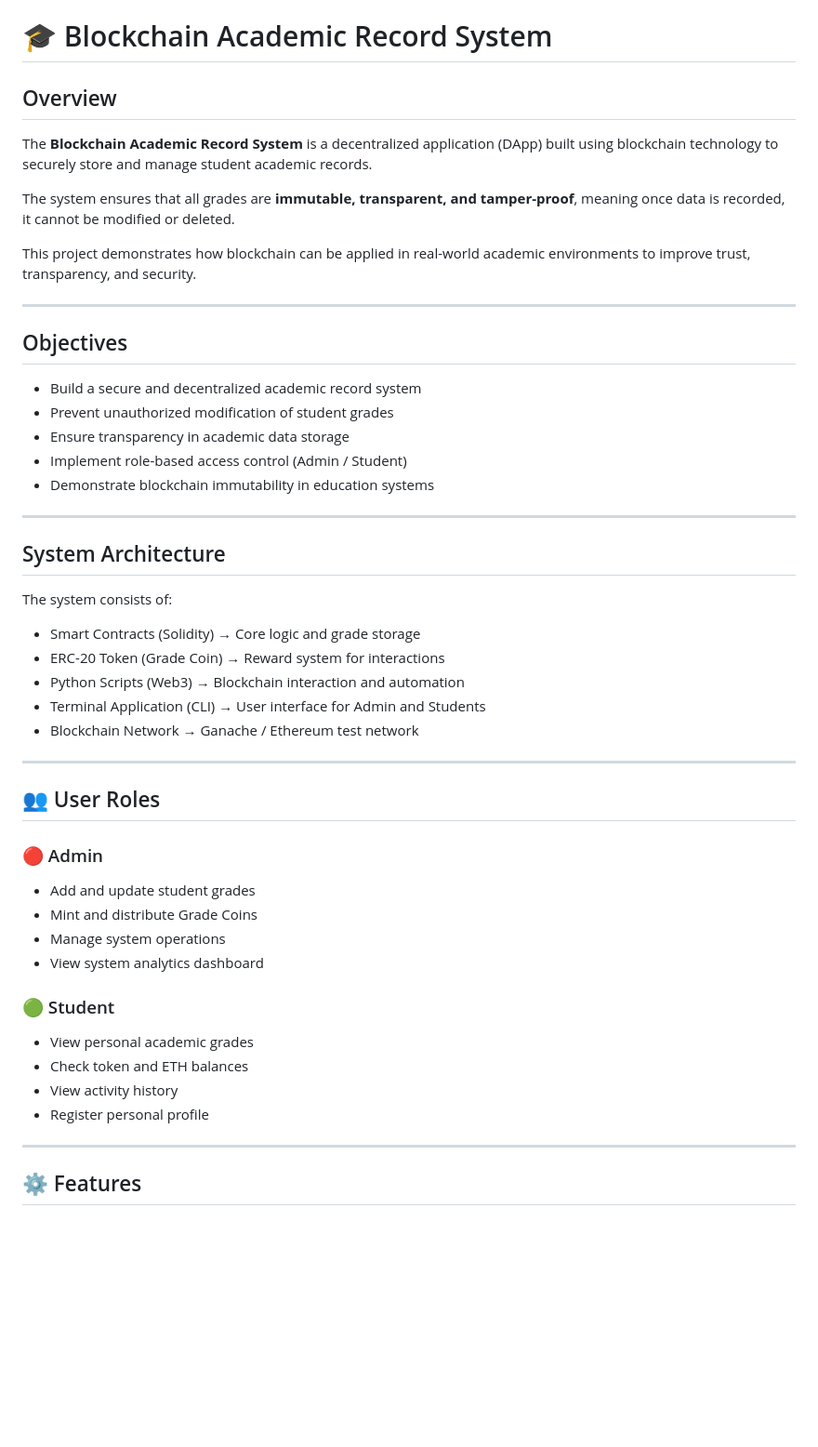
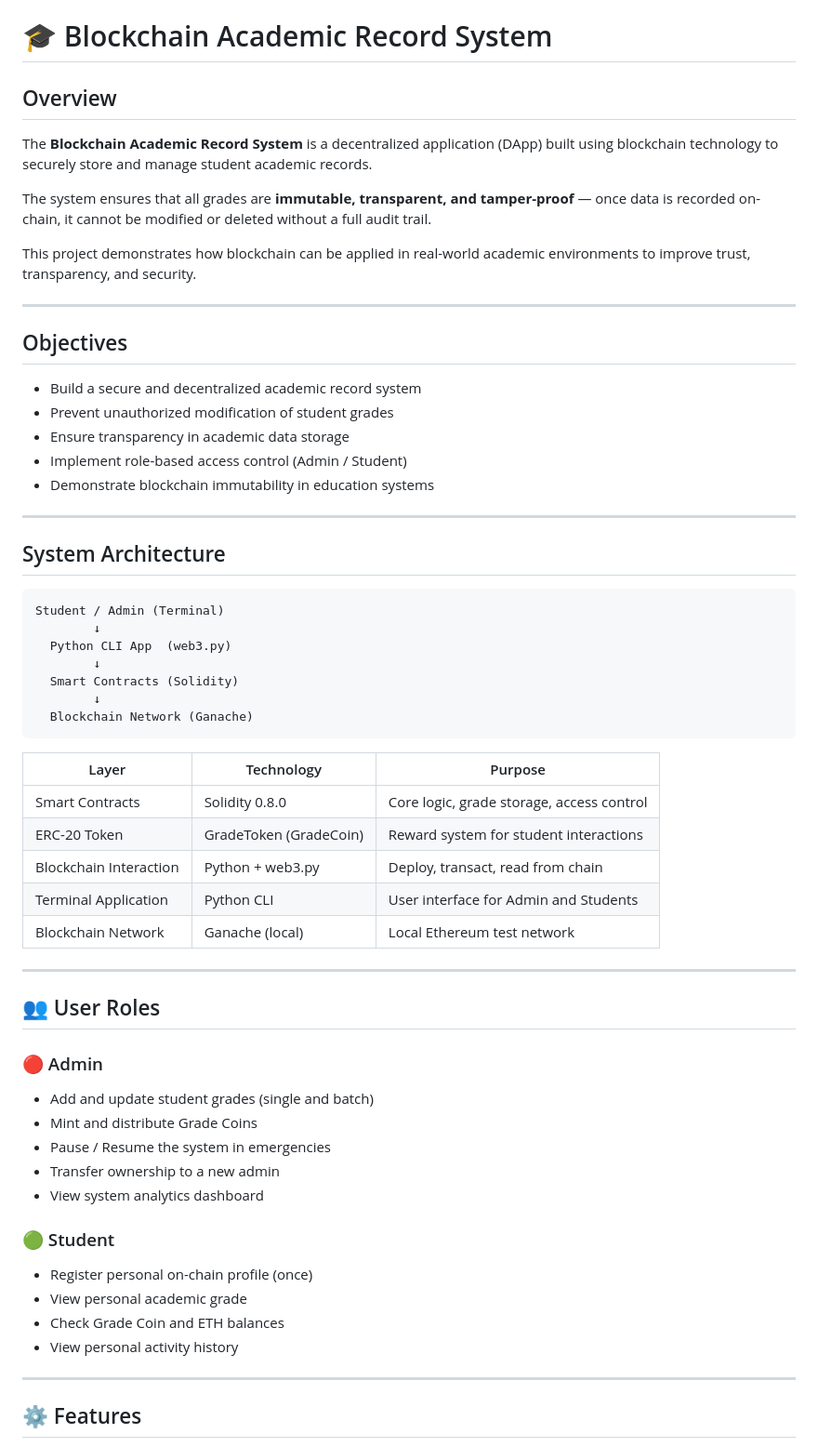
Before and after one commit to alaa-orabi/Blockchain-Academic-Record-System, a Markdown page: README.md, the part around one of its changes. Shown at 93% size. Rendered like a GitHub page; blank space fills up the shorter version.

````diff
--- a/README.md
+++ b/README.md
@@ -1,16 +1,16 @@
 # 🎓 Blockchain Academic Record System
 
-##  Overview
+## Overview
 
 The **Blockchain Academic Record System** is a decentralized application (DApp) built using blockchain technology to securely store and manage student academic records.
 
-The system ensures that all grades are **immutable, transparent, and tamper-proof**, meaning once data is recorded, it cannot be modified or deleted.
+The system ensures that all grades are **immutable, transparent, and tamper-proof** — once data is recorded on-chain, it cannot be modified or deleted without a full audit trail.
 
 This project demonstrates how blockchain can be applied in real-world academic environments to improve trust, transparency, and security.
 
 ---
 
-##  Objectives
+## Objectives
 
 - Build a secure and decentralized academic record system
 - Prevent unauthorized modification of student grades
@@ -20,33 +20,42 @@ This project demonstrates how blockchain can be applied in real-world academic e
 
 ---
 
-##  System Architecture
+## System Architecture
 
-The system consists of:
+```
+Student / Admin (Terminal)
+        ↓
+  Python CLI App  (web3.py)
+        ↓
+  Smart Contracts (Solidity)
+        ↓
+  Blockchain Network (Ganache)
+```
 
-- Smart Contracts (Solidity) → Core logic and grade storage
-- ERC-20 Token (Grade Coin) → Reward system for interactions
-- Python Scripts (Web3) → Blockchain interaction and automation
-- Terminal Application (CLI) → User interface for Admin and Students
-- Blockchain Network → Ganache / Ethereum test network
+| Layer | Technology | Purpose |
+|---|---|---|
+| Smart Contracts | Solidity 0.8.0 | Core logic, grade storage, access control |
+| ERC-20 Token | GradeToken (GradeCoin) | Reward system for student interactions |
+| Blockchain Interaction | Python + web3.py | Deploy, transact, read from chain |
+| Terminal Application | Python CLI | User interface for Admin and Students |
+| Blockchain Network | Ganache (local) | Local Ethereum test network |
 
 ---
 
 ## 👥 User Roles
 
 ### 🔴 Admin
-
-- Add and update student grades
+- Add and update student grades (single and batch)
 - Mint and distribute Grade Coins
-- Manage system operations
+- Pause / Resume the system in emergencies
+- Transfer ownership to a new admin
 - View system analytics dashboard
 
 ### 🟢 Student
-
-- View personal academic grades
-- Check token and ETH balances
-- View activity history
-- Register personal profile
+- Register personal on-chain profile (once)
+- View personal academic grade
+- Check Grade Coin and ETH balances
+- View personal activity history
 
 ---
 
````
Also changed, not shown: other parts of README.md (+138 -53 lines).
